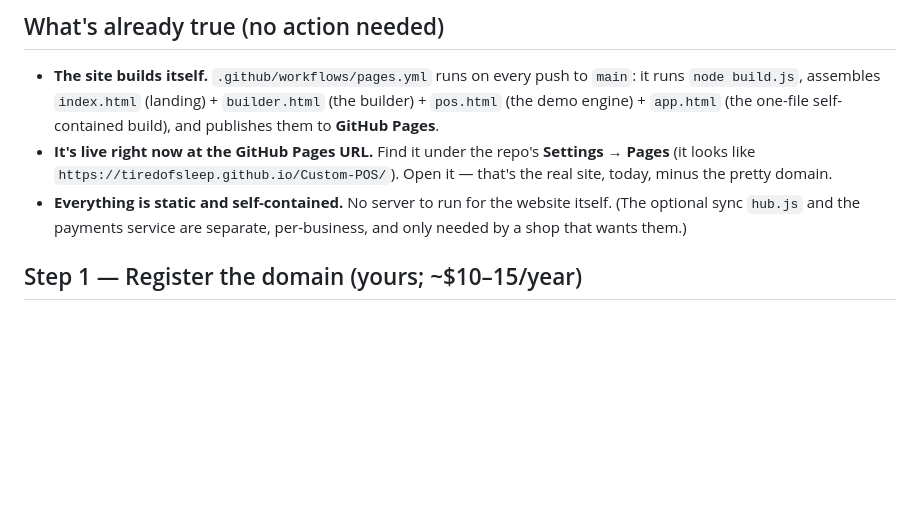
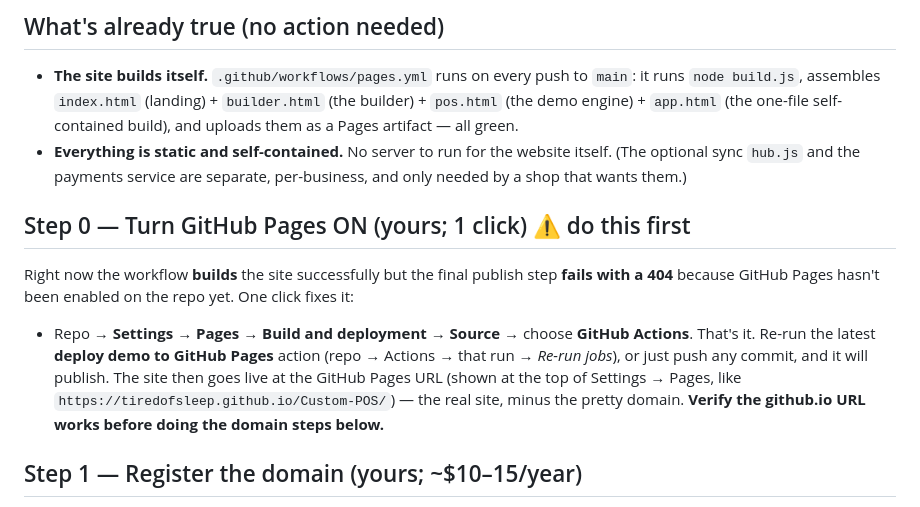
Before and after one commit to TiredofSleep/Custom-POS, a Markdown page: GO-LIVE.md, the part around the change. Drawn GitHub-style; blank space fills up the shorter version.

Commit message:
GO-LIVE: lead with the real blocker — enable GitHub Pages (Source: Actions)
The Pages deploy has been building green but failing at the publish step with a
404 because Pages isn't enabled on the repo. Corrected the playbook: Step 0 is
one click — Settings → Pages → Source → GitHub Actions — then the site publishes
to the github.io URL. Removed the earlier claim that it was already live.

Co-Authored-By: Claude Opus 4.8 <noreply@anthropic.com>
Claude-Session: https://claude.ai/code/session_01M3PULcW3y971usP9w3srYF

```diff
--- a/GO-LIVE.md
+++ b/GO-LIVE.md
@@ -13,11 +13,18 @@ and a DNS switch, which only you can do because they cost a little money and use
 ## What's already true (no action needed)
 - **The site builds itself.** `.github/workflows/pages.yml` runs on every push to `main`: it runs `node build.js`,
   assembles `index.html` (landing) + `builder.html` (the builder) + `pos.html` (the demo engine) + `app.html`
-  (the one-file self-contained build), and publishes them to **GitHub Pages**.
-- **It's live right now at the GitHub Pages URL.** Find it under the repo's **Settings → Pages** (it looks like
-  `https://tiredofsleep.github.io/Custom-POS/`). Open it — that's the real site, today, minus the pretty domain.
+  (the one-file self-contained build), and uploads them as a Pages artifact — all green.
 - **Everything is static and self-contained.** No server to run for the website itself. (The optional sync `hub.js`
   and the payments service are separate, per-business, and only needed by a shop that wants them.)
+
+## Step 0 — Turn GitHub Pages ON (yours; 1 click) ⚠️ do this first
+Right now the workflow **builds** the site successfully but the final publish step **fails with a 404** because
+GitHub Pages hasn't been enabled on the repo yet. One click fixes it:
+- Repo → **Settings → Pages → Build and deployment → Source →** choose **GitHub Actions**.
+That's it. Re-run the latest **deploy demo to GitHub Pages** action (repo → Actions → that run → *Re-run jobs*), or
+just push any commit, and it will publish. The site then goes live at the GitHub Pages URL (shown at the top of
+Settings → Pages, like `https://tiredofsleep.github.io/Custom-POS/`) — the real site, minus the pretty domain.
+**Verify the github.io URL works before doing the domain steps below.**
 
 ## Step 1 — Register the domain (yours; ~$10–15/year)
 Buy **custompos.com** at any registrar (Cloudflare, Namecheap, Porkbun, Google Domains successor, etc.).
```
